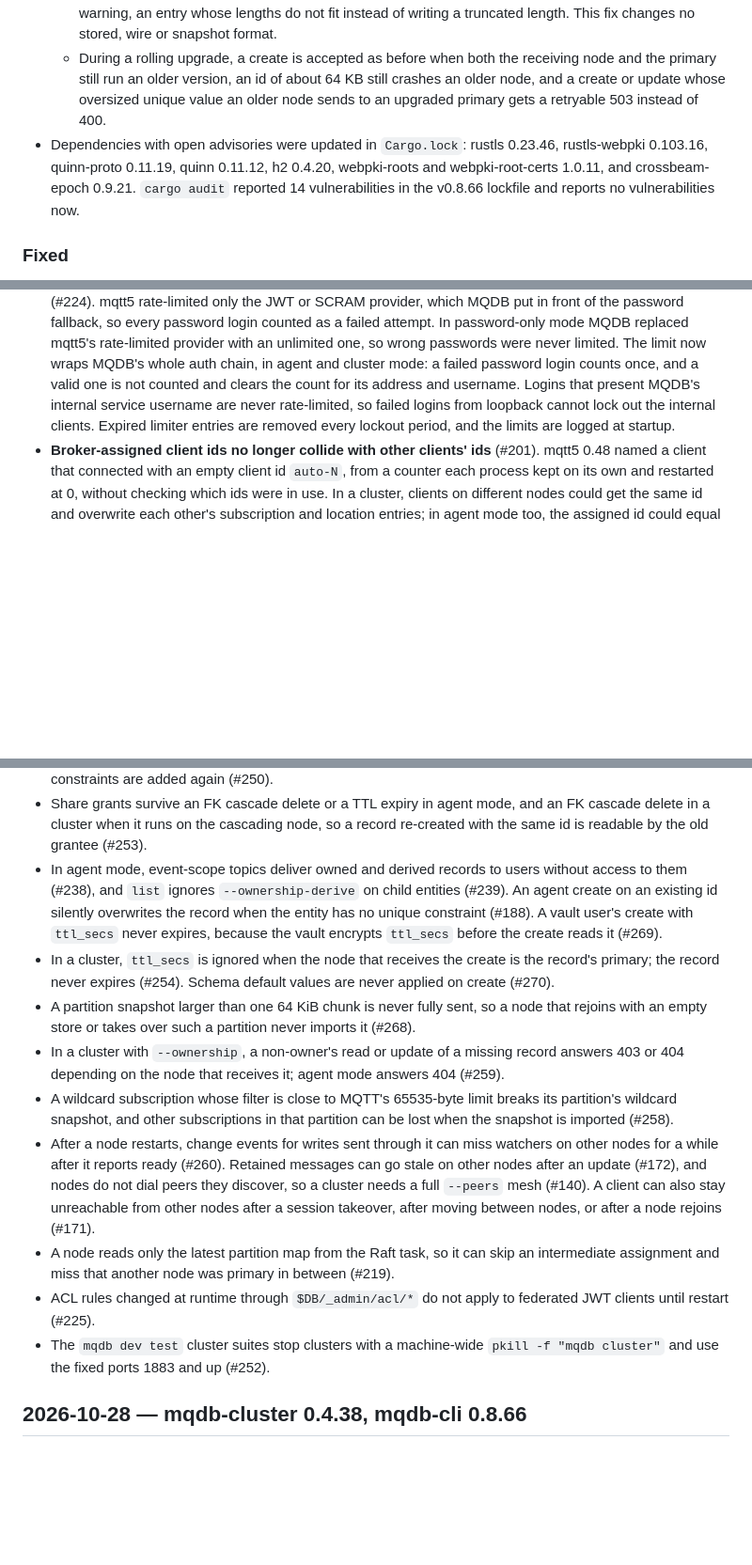
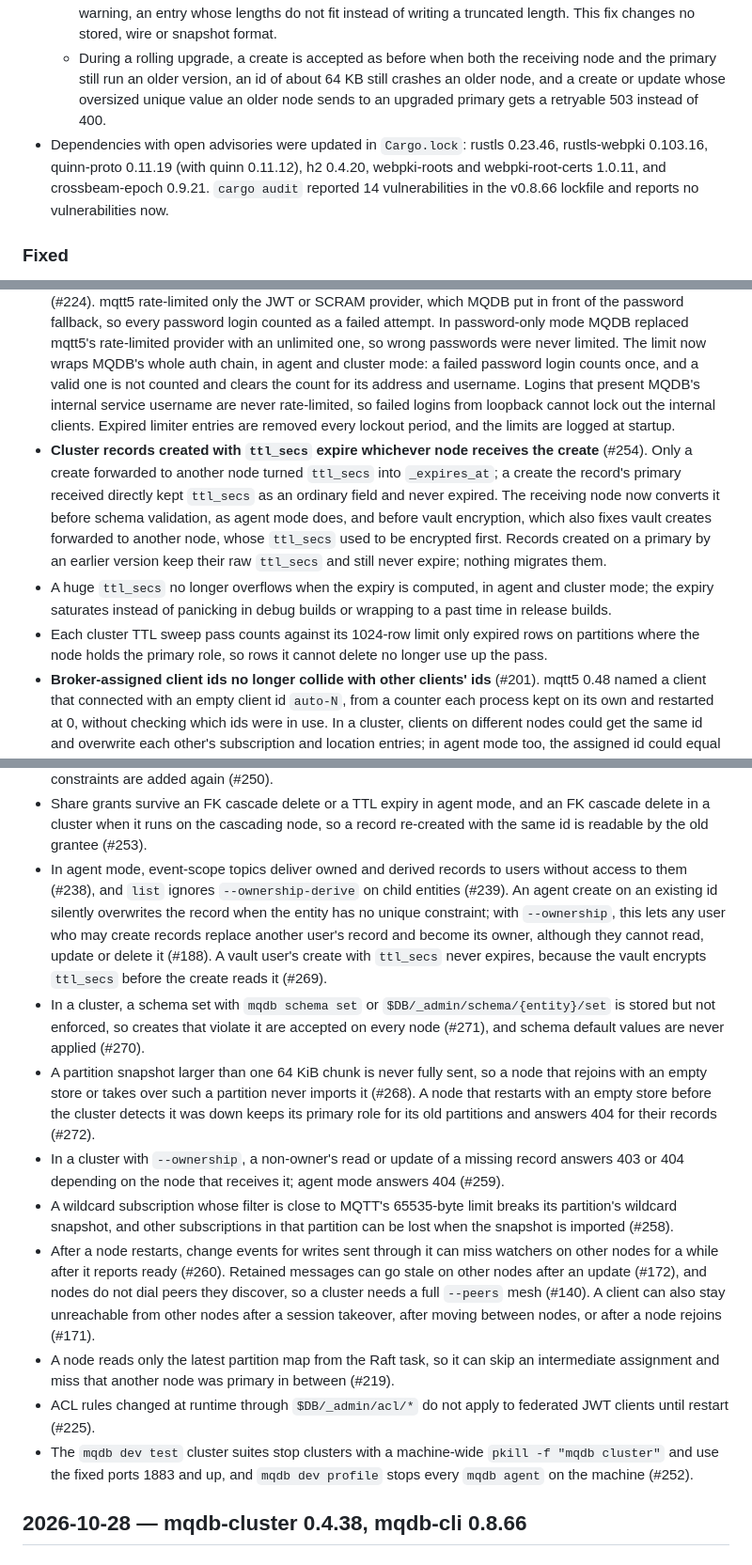
Before and after one commit to LabOverWire/MQDB, a Markdown page: CHANGELOG.md, 3 parts joined by grey strips. Shown at 94% size. Rendered like a GitHub page; blank space fills up the shorter version.

Commit message:
cover #265 and correct changelog for v0.8.67 after fifth review

```diff
--- a/CHANGELOG.md
+++ b/CHANGELOG.md
@@ -13,12 +13,15 @@ Each entry lists the date and the crate versions that were released.
   - The storage layer no longer panics on such a key, in agent and cluster mode: it refuses to write it, and treats reads, deletes and scans of it as not found. In agent mode the client gets 400 (`value too large to store`), and a `list` filtering on such a value returns no records.
   - A cluster entity whose name is over 128 bytes can still be read, listed, updated and deleted, but gets no new records. `Database::restore_logical` in the `mqdb-agent` library still accepts longer ids written by older versions. DB snapshot exports (records, index entries, unique claims and constraints) skip, with a warning, an entry whose lengths do not fit instead of writing a truncated length. This fix changes no stored, wire or snapshot format.
   - During a rolling upgrade, a create is accepted as before when both the receiving node and the primary still run an older version, an id of about 64 KB still crashes an older node, and a create or update whose oversized unique value an older node sends to an upgraded primary gets a retryable 503 instead of 400.
-- Dependencies with open advisories were updated in `Cargo.lock`: rustls 0.23.46, rustls-webpki 0.103.16, quinn-proto 0.11.19, quinn 0.11.12, h2 0.4.20, webpki-roots and webpki-root-certs 1.0.11, and crossbeam-epoch 0.9.21. `cargo audit` reported 14 vulnerabilities in the v0.8.66 lockfile and reports no vulnerabilities now.
+- Dependencies with open advisories were updated in `Cargo.lock`: rustls 0.23.46, rustls-webpki 0.103.16, quinn-proto 0.11.19 (with quinn 0.11.12), h2 0.4.20, webpki-roots and webpki-root-certs 1.0.11, and crossbeam-epoch 0.9.21. `cargo audit` reported 14 vulnerabilities in the v0.8.66 lockfile and reports no vulnerabilities now.
 
 ### Fixed
 
 - **Shared subscriptions work across cluster nodes** (#191). The cluster had no `$share` handling: a group was served by the broker of each node that handled a publish, and a member's subscription never made its node a forwarding target. A group whose members were all on other nodes than the publisher received nothing, and a group with members on several nodes could receive a message once per node that handled it. Now each publish is served once per group, with the exceptions under Known limitations. The publishing node serves a group when it holds a member of that group and filter; otherwise it assigns the group to one node with an online member, preferring nodes that are alive over suspected ones and rotating between them, and that node delivers it to its members only. Wills are assigned the same way. Modelled in `specs/ClusterShareRouting.tla`.
 - **Password logins are no longer locked out by the auth rate limiter when JWT or SCRAM is enabled** (#224). mqtt5 rate-limited only the JWT or SCRAM provider, which MQDB put in front of the password fallback, so every password login counted as a failed attempt. In password-only mode MQDB replaced mqtt5's rate-limited provider with an unlimited one, so wrong passwords were never limited. The limit now wraps MQDB's whole auth chain, in agent and cluster mode: a failed password login counts once, and a valid one is not counted and clears the count for its address and username. Logins that present MQDB's internal service username are never rate-limited, so failed logins from loopback cannot lock out the internal clients. Expired limiter entries are removed every lockout period, and the limits are logged at startup.
+- **Cluster records created with `ttl_secs` expire whichever node receives the create** (#254). Only a create forwarded to another node turned `ttl_secs` into `_expires_at`; a create the record's primary received directly kept `ttl_secs` as an ordinary field and never expired. The receiving node now converts it before schema validation, as agent mode does, and before vault encryption, which also fixes vault creates forwarded to another node, whose `ttl_secs` used to be encrypted first. Records created on a primary by an earlier version keep their raw `ttl_secs` and still never expire; nothing migrates them.
+- A huge `ttl_secs` no longer overflows when the expiry is computed, in agent and cluster mode; the expiry saturates instead of panicking in debug builds or wrapping to a past time in release builds.
+- Each cluster TTL sweep pass counts against its 1024-row limit only expired rows on partitions where the node holds the primary role, so rows it cannot delete no longer use up the pass.
 - **Broker-assigned client ids no longer collide with other clients' ids** (#201). mqtt5 0.48 named a client that connected with an empty client id `auto-N`, from a counter each process kept on its own and restarted at 0, without checking which ids were in use. In a cluster, clients on different nodes could get the same id and overwrite each other's subscription and location entries; in agent mode too, the assigned id could equal one another client had chosen and take over its session. mqtt5 0.49 assigns `auto-` followed by 32 random hex digits.
 
 ### Changed
@@ -67,15 +70,15 @@ Each entry lists the date and the crate versions that were released.
 - A client is told a DB write succeeded when the primary fails to persist it; the record stays only in the primary's memory (#231).
 - A cluster loses every constraint after all of its nodes restart, so unique and FK checks stop until the constraints are added again (#250).
 - Share grants survive an FK cascade delete or a TTL expiry in agent mode, and an FK cascade delete in a cluster when it runs on the cascading node, so a record re-created with the same id is readable by the old grantee (#253).
-- In agent mode, event-scope topics deliver owned and derived records to users without access to them (#238), and `list` ignores `--ownership-derive` on child entities (#239). An agent create on an existing id silently overwrites the record when the entity has no unique constraint (#188). A vault user's create with `ttl_secs` never expires, because the vault encrypts `ttl_secs` before the create reads it (#269).
-- In a cluster, `ttl_secs` is ignored when the node that receives the create is the record's primary; the record never expires (#254). Schema default values are never applied on create (#270).
-- A partition snapshot larger than one 64 KiB chunk is never fully sent, so a node that rejoins with an empty store or takes over such a partition never imports it (#268).
+- In agent mode, event-scope topics deliver owned and derived records to users without access to them (#238), and `list` ignores `--ownership-derive` on child entities (#239). An agent create on an existing id silently overwrites the record when the entity has no unique constraint; with `--ownership`, this lets any user who may create records replace another user's record and become its owner, although they cannot read, update or delete it (#188). A vault user's create with `ttl_secs` never expires, because the vault encrypts `ttl_secs` before the create reads it (#269).
+- In a cluster, a schema set with `mqdb schema set` or `$DB/_admin/schema/{entity}/set` is stored but not enforced, so creates that violate it are accepted on every node (#271), and schema default values are never applied (#270).
+- A partition snapshot larger than one 64 KiB chunk is never fully sent, so a node that rejoins with an empty store or takes over such a partition never imports it (#268). A node that restarts with an empty store before the cluster detects it was down keeps its primary role for its old partitions and answers 404 for their records (#272).
 - In a cluster with `--ownership`, a non-owner's read or update of a missing record answers 403 or 404 depending on the node that receives it; agent mode answers 404 (#259).
 - A wildcard subscription whose filter is close to MQTT's 65535-byte limit breaks its partition's wildcard snapshot, and other subscriptions in that partition can be lost when the snapshot is imported (#258).
 - After a node restarts, change events for writes sent through it can miss watchers on other nodes for a while after it reports ready (#260). Retained messages can go stale on other nodes after an update (#172), and nodes do not dial peers they discover, so a cluster needs a full `--peers` mesh (#140). A client can also stay unreachable from other nodes after a session takeover, after moving between nodes, or after a node rejoins (#171).
 - A node reads only the latest partition map from the Raft task, so it can skip an intermediate assignment and miss that another node was primary in between (#219).
 - ACL rules changed at runtime through `$DB/_admin/acl/*` do not apply to federated JWT clients until restart (#225).
-- The `mqdb dev test` cluster suites stop clusters with a machine-wide `pkill -f "mqdb cluster"` and use the fixed ports 1883 and up (#252).
+- The `mqdb dev test` cluster suites stop clusters with a machine-wide `pkill -f "mqdb cluster"` and use the fixed ports 1883 and up, and `mqdb dev profile` stops every `mqdb agent` on the machine (#252).
 
 ## 2026-10-28 — mqdb-cluster 0.4.38, mqdb-cli 0.8.66
 
```
Also changed, not shown: other parts of CHANGELOG.md (+2 -2 lines).
